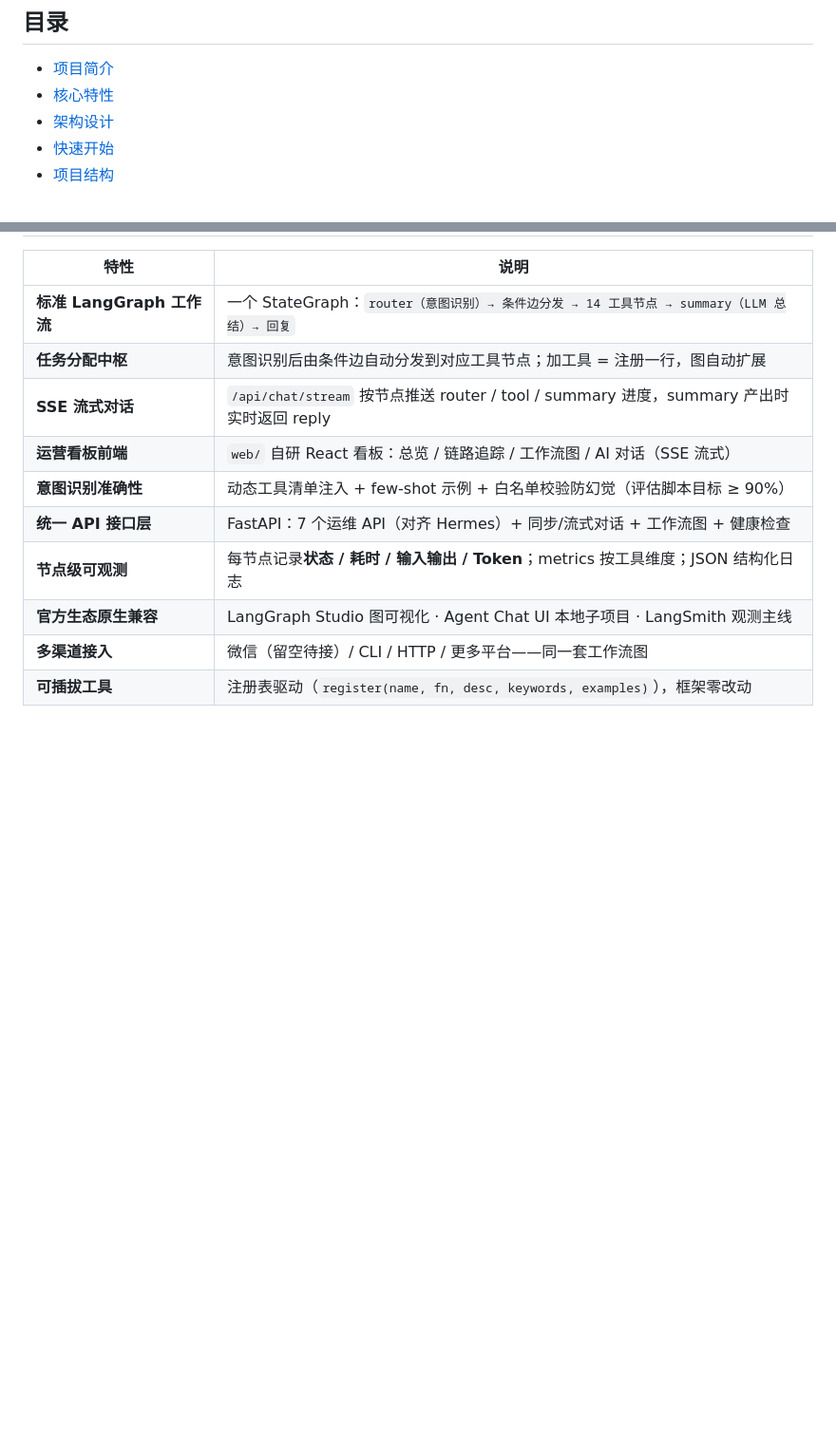
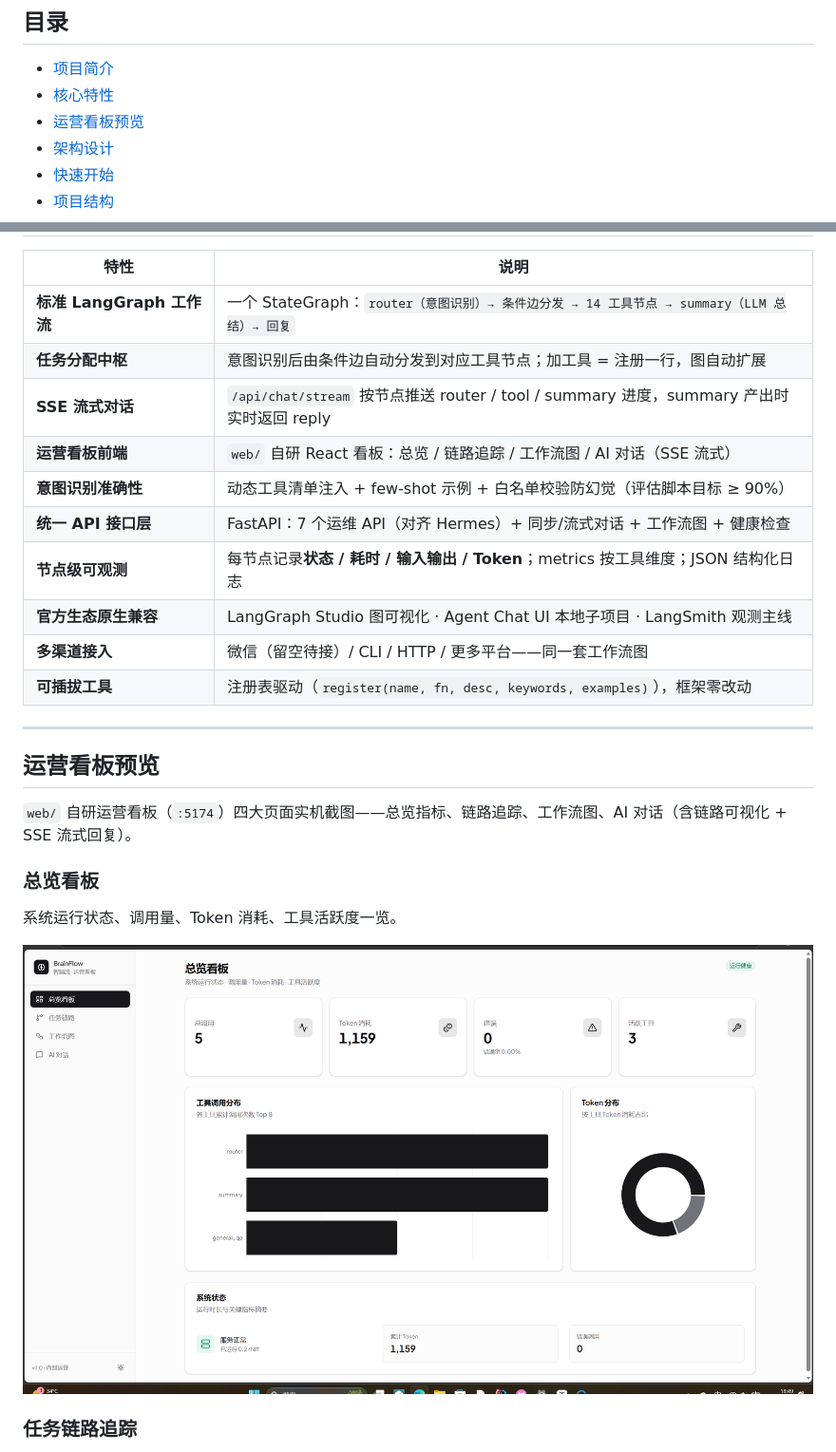
Before and after one commit to shixuanaa11/brainflow, a Markdown page: README.md, 2 parts joined by grey strips. Shown at 95% size. Rendered like a GitHub page; pictures changed too: assest/总览看板.png (added); blank space fills up the shorter version.

```diff
--- a/README.md
+++ b/README.md
@@ -26,6 +26,7 @@
 
 - [项目简介](#项目简介)
 - [核心特性](#核心特性)
+- [运营看板预览](#运营看板预览)
 - [架构设计](#架构设计)
 - [快速开始](#快速开始)
 - [项目结构](#项目结构)
@@ -74,3 +75,18 @@ BrainFlow（智脑流）是基于 **标准 LangGraph 架构** 的企业级任务
 | **官方生态原生兼容** | LangGraph Studio 图可视化 · Agent Chat UI 本地子项目 · LangSmith 观测主线 |
 | **多渠道接入** | 微信（留空待接）/ CLI / HTTP / 更多平台——同一套工作流图 |
 | **可插拔工具** | 注册表驱动（`register(name, fn, desc, keywords, examples)`），框架零改动 |
+
+---
+
+## 运营看板预览
+
+`web/` 自研运营看板（`:5174`）四大页面实机截图——总览指标、链路追踪、工作流图、AI 对话（含链路可视化 + SSE 流式回复）。
+
+### 总览看板
+
+系统运行状态、调用量、Token 消耗、工具活跃度一览。
+
+![总览看板](assest/总览看板.png)
+
+### 任务链路追踪
+
```
Also changed, not shown: other parts of README.md (+17 -0 lines), assest/ai对话1.png (added), assest/ai对话2.png (added), assest/任务链路.png (added), assest/工作流图.png (added).
